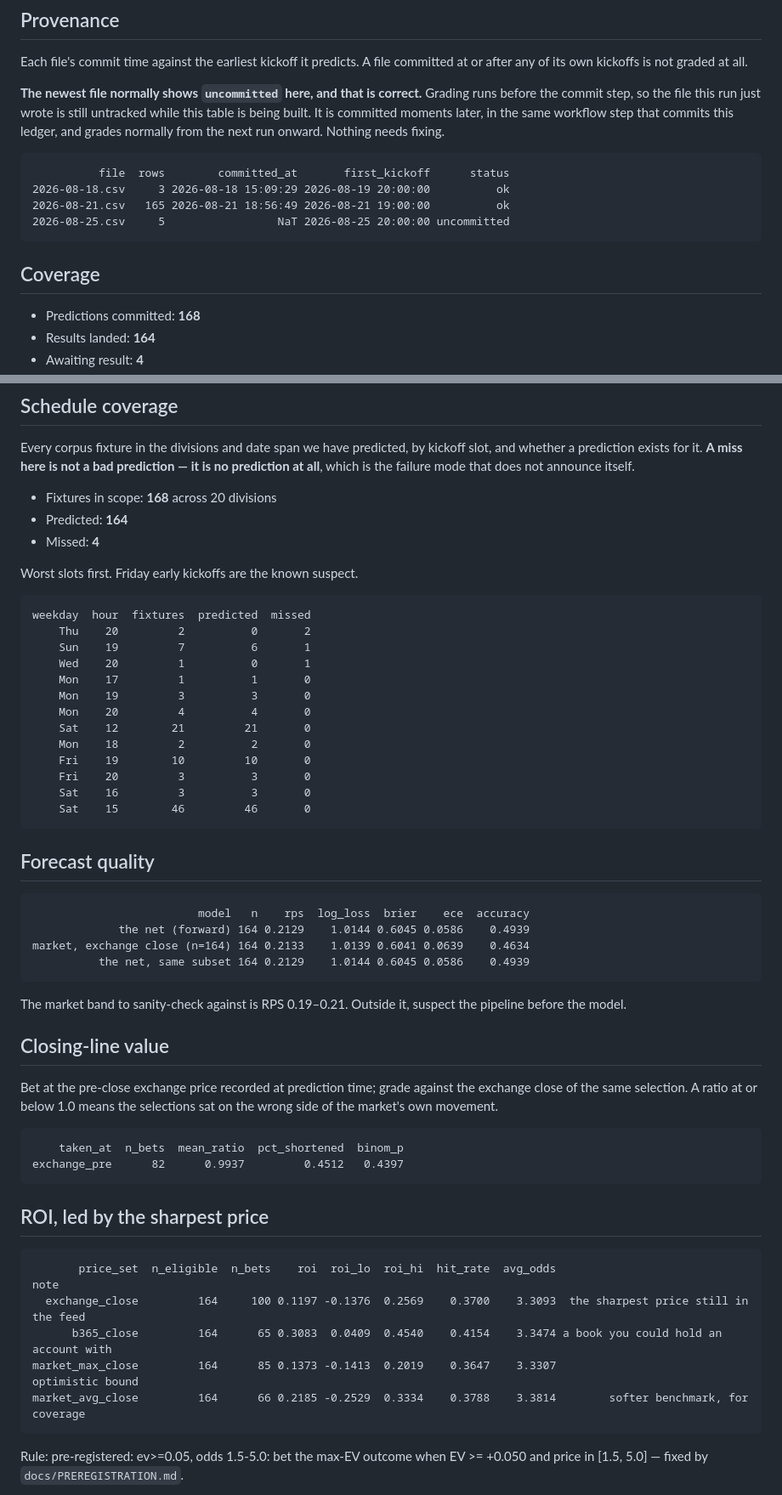
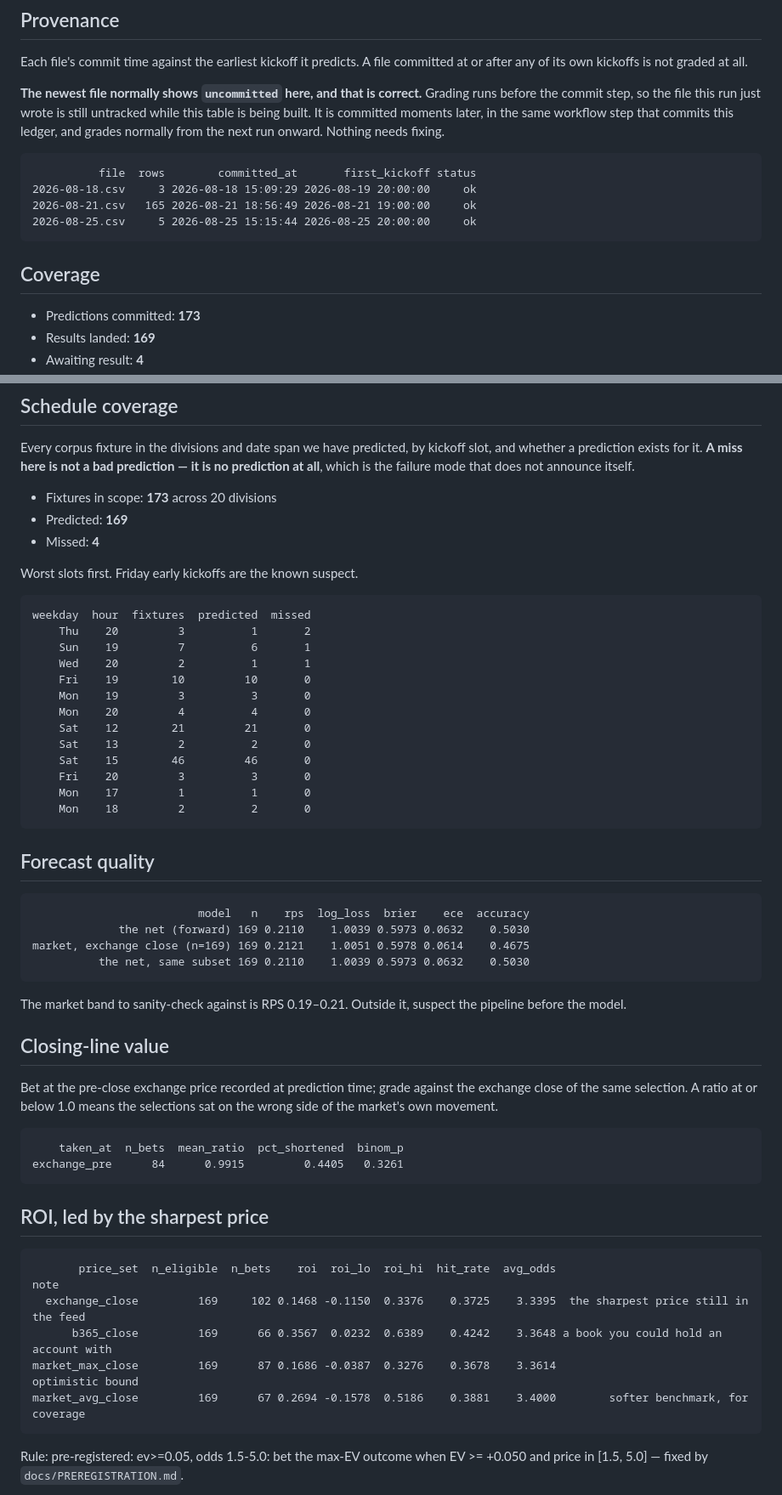
Before and after one commit to tracsj/match-predictor, a Markdown page: docs/FORWARD_LEDGER.md, 2 parts joined by grey strips. Shown at 85% size. Rendered like a GitHub page.

Commit message:
Forward run 2026-08-27T23:36Z

````diff
--- a/docs/FORWARD_LEDGER.md
+++ b/docs/FORWARD_LEDGER.md
@@ -30,14 +30,14 @@ the same workflow step that commits this ledger, and grades normally from the
 next run onward. Nothing needs fixing.
 
 ```
-          file  rows        committed_at       first_kickoff      status
-2026-08-18.csv     3 2026-08-18 15:09:29 2026-08-19 20:00:00          ok
-2026-08-21.csv   165 2026-08-21 18:56:49 2026-08-21 19:00:00          ok
-2026-08-25.csv     5                 NaT 2026-08-25 20:00:00 uncommitted
+          file  rows        committed_at       first_kickoff status
+2026-08-18.csv     3 2026-08-18 15:09:29 2026-08-19 20:00:00     ok
+2026-08-21.csv   165 2026-08-21 18:56:49 2026-08-21 19:00:00     ok
+2026-08-25.csv     5 2026-08-25 15:15:44 2026-08-25 20:00:00     ok
 ```
 
 ## Coverage
 
-- Predictions committed: **168**
-- Results landed: **164**
+- Predictions committed: **173**
+- Results landed: **169**
 - Awaiting result: **4**
@@ -50,35 +50,35 @@ kickoff slot, and whether a prediction exists for it. **A miss here is not a
 bad prediction — it is no prediction at all**, which is the failure mode that
 does not announce itself.
 
-- Fixtures in scope: **168** across 20 divisions
-- Predicted: **164**
+- Fixtures in scope: **173** across 20 divisions
+- Predicted: **169**
 - Missed: **4**
 
 Worst slots first. Friday early kickoffs are the known suspect.
 
 ```
 weekday  hour  fixtures  predicted  missed
-    Thu    20         2          0       2
+    Thu    20         3          1       2
     Sun    19         7          6       1
-    Wed    20         1          0       1
-    Mon    17         1          1       0
+    Wed    20         2          1       1
+    Fri    19        10         10       0
     Mon    19         3          3       0
     Mon    20         4          4       0
     Sat    12        21         21       0
+    Sat    13         2          2       0
+    Sat    15        46         46       0
+    Fri    20         3          3       0
+    Mon    17         1          1       0
     Mon    18         2          2       0
-    Fri    19        10         10       0
-    Fri    20         3          3       0
-    Sat    16         3          3       0
-    Sat    15        46         46       0
 ```
 
 ## Forecast quality
 
 ```
                          model   n    rps  log_loss  brier    ece  accuracy
-             the net (forward) 164 0.2129    1.0144 0.6045 0.0586    0.4939
-market, exchange close (n=164) 164 0.2133    1.0139 0.6041 0.0639    0.4634
-          the net, same subset 164 0.2129    1.0144 0.6045 0.0586    0.4939
+             the net (forward) 169 0.2110    1.0039 0.5973 0.0632    0.5030
+market, exchange close (n=169) 169 0.2121    1.0051 0.5978 0.0614    0.4675
+          the net, same subset 169 0.2110    1.0039 0.5973 0.0632    0.5030
 ```
 
 The market band to sanity-check against is RPS 0.19–0.21. Outside it, suspect
@@ -92,17 +92,17 @@ selections sat on the wrong side of the market's own movement.
 
 ```
     taken_at  n_bets  mean_ratio  pct_shortened  binom_p
-exchange_pre      82      0.9937         0.4512   0.4397
+exchange_pre      84      0.9915         0.4405   0.3261
 ```
 
 ## ROI, led by the sharpest price
 
 ```
        price_set  n_eligible  n_bets    roi  roi_lo  roi_hi  hit_rate  avg_odds                                  note
-  exchange_close         164     100 0.1197 -0.1376  0.2569    0.3700    3.3093  the sharpest price still in the feed
-      b365_close         164      65 0.3083  0.0409  0.4540    0.4154    3.3474 a book you could hold an account with
-market_max_close         164      85 0.1373 -0.1413  0.2019    0.3647    3.3307                      optimistic bound
-market_avg_close         164      66 0.2185 -0.2529  0.3334    0.3788    3.3814        softer benchmark, for coverage
+  exchange_close         169     102 0.1468 -0.1150  0.3376    0.3725    3.3395  the sharpest price still in the feed
+      b365_close         169      66 0.3567  0.0232  0.6389    0.4242    3.3648 a book you could hold an account with
+market_max_close         169      87 0.1686 -0.0387  0.3276    0.3678    3.3614                      optimistic bound
+market_avg_close         169      67 0.2694 -0.1578  0.5186    0.3881    3.4000        softer benchmark, for coverage
 ```
 
 Rule: pre-registered: ev>=0.05, odds 1.5-5.0: bet the max-EV outcome when EV >= +0.050 and price in [1.5, 5.0] — fixed by `docs/PREREGISTRATION.md`.
````
Also changed, not shown: other parts of docs/FORWARD_LEDGER.md (+1 -1 lines).
